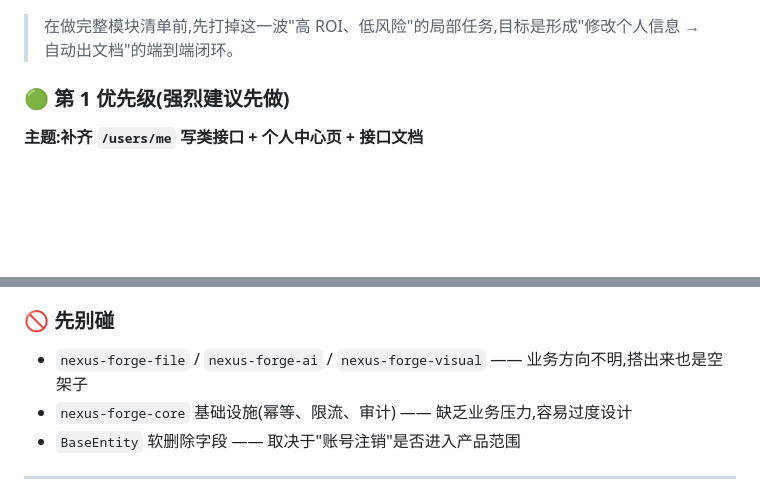
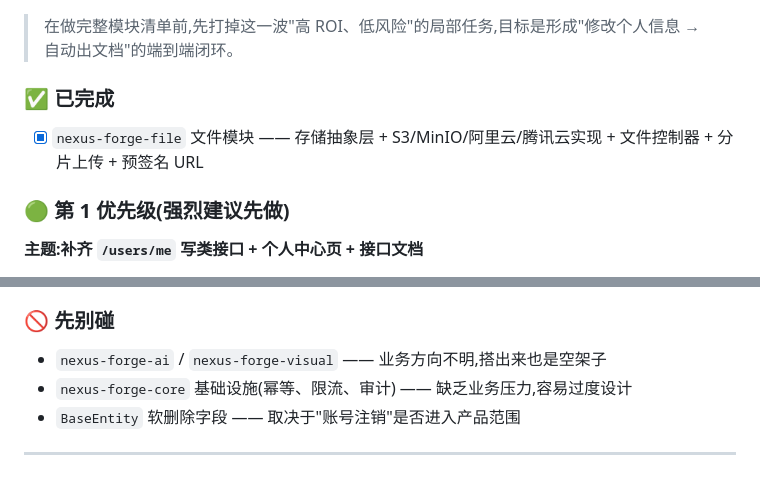
Before and after one commit to pexijl/nexus-forge-manbo, a Markdown page: docs/ROADMAP.md, 2 parts joined by grey strips. Rendered like a GitHub page; blank space fills up the shorter version.

```diff
--- a/docs/ROADMAP.md
+++ b/docs/ROADMAP.md
@@ -24,5 +24,9 @@
 
 > 在做完整模块清单前,先打掉这一波"高 ROI、低风险"的局部任务,目标是形成"修改个人信息 → 自动出文档"的端到端闭环。
+
+### ✅ 已完成
+
+- [x] `nexus-forge-file` 文件模块 —— 存储抽象层 + S3/MinIO/阿里云/腾讯云实现 + 文件控制器 + 分片上传 + 预签名 URL
 
 ### 🟢 第 1 优先级(强烈建议先做)
 
@@ -54,7 +58,7 @@
 
 ### 🚫 先别碰
 
-- `nexus-forge-file` / `nexus-forge-ai` / `nexus-forge-visual` —— 业务方向不明,搭出来也是空架子
+- `nexus-forge-ai` / `nexus-forge-visual` —— 业务方向不明,搭出来也是空架子
 - `nexus-forge-core` 基础设施(幂等、限流、审计) —— 缺乏业务压力,容易过度设计
 - `BaseEntity` 软删除字段 —— 取决于"账号注销"是否进入产品范围
 
```
Also changed, not shown: other parts of docs/ROADMAP.md (+1 -1 lines), README.md (+10 -3 lines).
